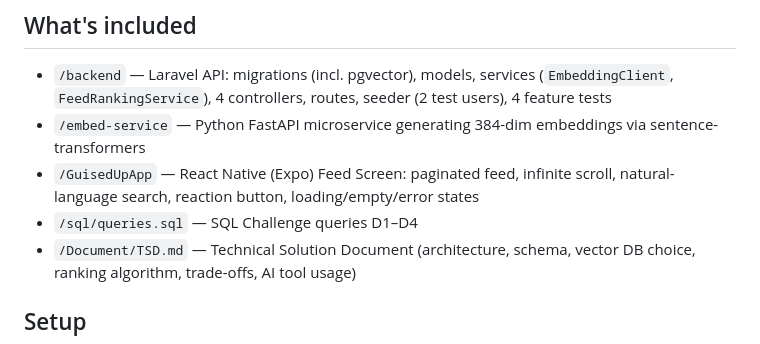
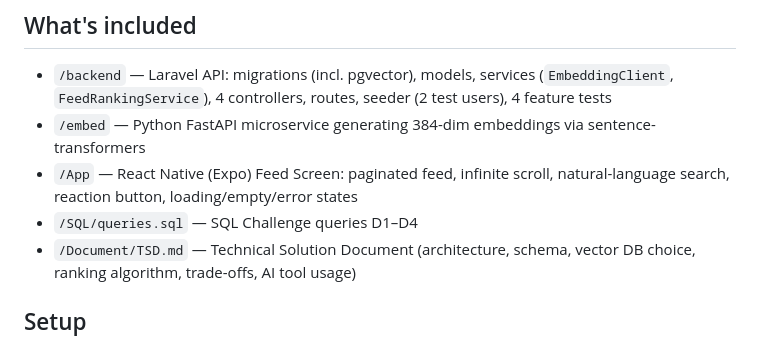
Before and after one commit to AtulKumarGiri/Guised-Up-Assignment-Atul-Kumar-Giri, a Markdown page: README.md, the part around the change. GitHub-like rendering.

Commit message:
Revise project structure in README.md
Updated paths and capitalization in the project structure.

```diff
--- a/README.md
+++ b/README.md
@@ -5,9 +5,9 @@
 ## What's included
 
 - `/backend` — Laravel API: migrations (incl. pgvector), models, services (`EmbeddingClient`, `FeedRankingService`), 4 controllers, routes, seeder (2 test users), 4 feature tests
-- `/embed-service` — Python FastAPI microservice generating 384-dim embeddings via sentence-transformers
-- `/GuisedUpApp` — React Native (Expo) Feed Screen: paginated feed, infinite scroll, natural-language search, reaction button, loading/empty/error states
-- `/sql/queries.sql` — SQL Challenge queries D1–D4
+- `/embed` — Python FastAPI microservice generating 384-dim embeddings via sentence-transformers
+- `/App` — React Native (Expo) Feed Screen: paginated feed, infinite scroll, natural-language search, reaction button, loading/empty/error states
+- `/SQL/queries.sql` — SQL Challenge queries D1–D4
 - `/Document/TSD.md` — Technical Solution Document (architecture, schema, vector DB choice, ranking algorithm, trade-offs, AI tool usage)
 
 ## Setup
```
